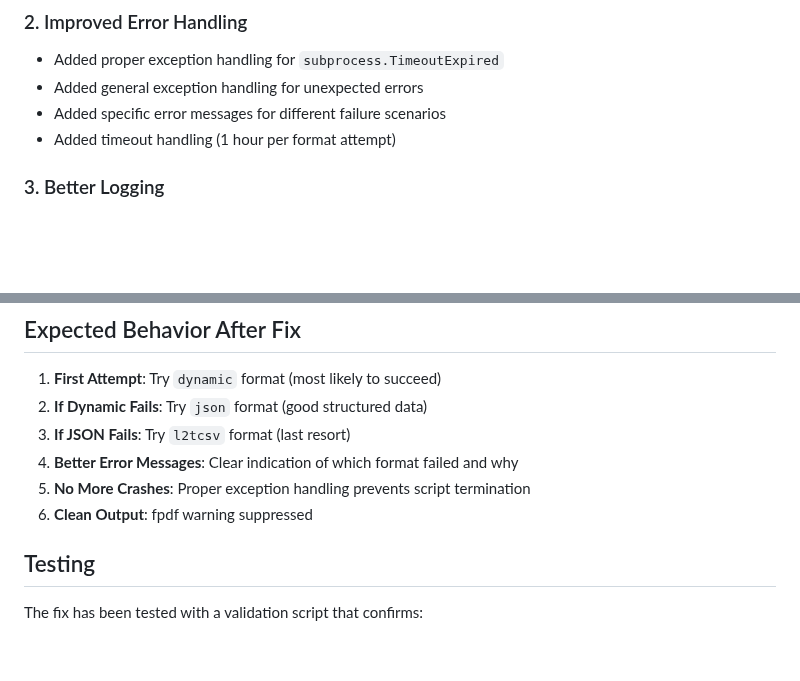
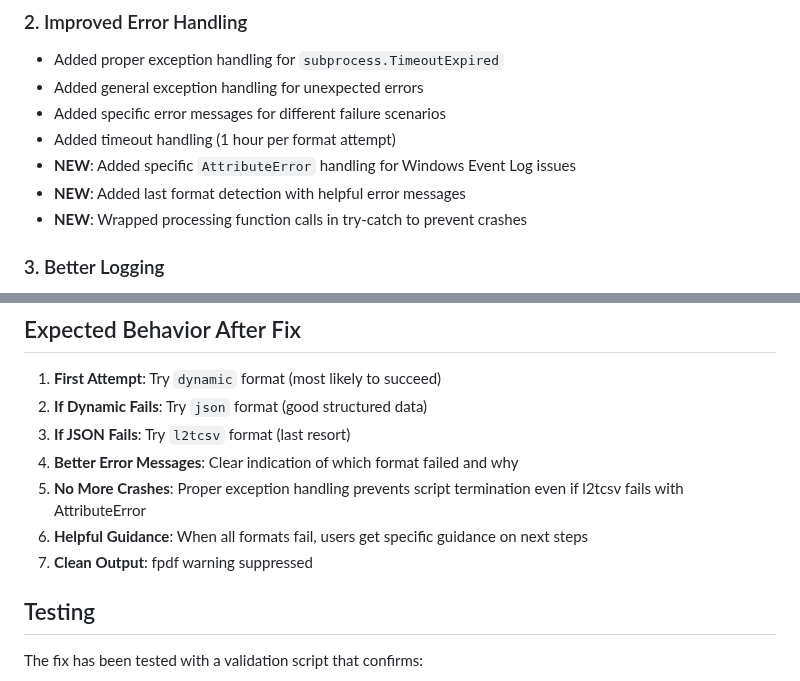
Before and after one commit to sdshook/Tools, a Markdown page: FORAI/PLASO_FIX_SUMMARY.md, 2 parts joined by grey strips. Drawn GitHub-style; blank space fills up the shorter version.

Commit message:
Update documentation with enhanced error handling details
- Document AttributeError handling improvements
- Add information about last format detection
- Clarify crash prevention capabilities
- Update expected behavior section

Co-authored-by: openhands <openhands@all-hands.dev>

```diff
--- a/FORAI/PLASO_FIX_SUMMARY.md
+++ b/FORAI/PLASO_FIX_SUMMARY.md
@@ -29,6 +29,9 @@ Changed the processing order to try formats in order of reliability:
 - Added general exception handling for unexpected errors
 - Added specific error messages for different failure scenarios
 - Added timeout handling (1 hour per format attempt)
+- **NEW**: Added specific `AttributeError` handling for Windows Event Log issues
+- **NEW**: Added last format detection with helpful error messages
+- **NEW**: Wrapped processing function calls in try-catch to prevent crashes
 
 ### 3. Better Logging
 - Format-specific success/failure messages
@@ -83,8 +86,9 @@ for format_name, output_filename, process_func in formats_to_try:
 2. **If Dynamic Fails**: Try `json` format (good structured data)
 3. **If JSON Fails**: Try `l2tcsv` format (last resort)
 4. **Better Error Messages**: Clear indication of which format failed and why
-5. **No More Crashes**: Proper exception handling prevents script termination
-6. **Clean Output**: fpdf warning suppressed
+5. **No More Crashes**: Proper exception handling prevents script termination even if l2tcsv fails with AttributeError
+6. **Helpful Guidance**: When all formats fail, users get specific guidance on next steps
+7. **Clean Output**: fpdf warning suppressed
 
 ## Testing
 
```
